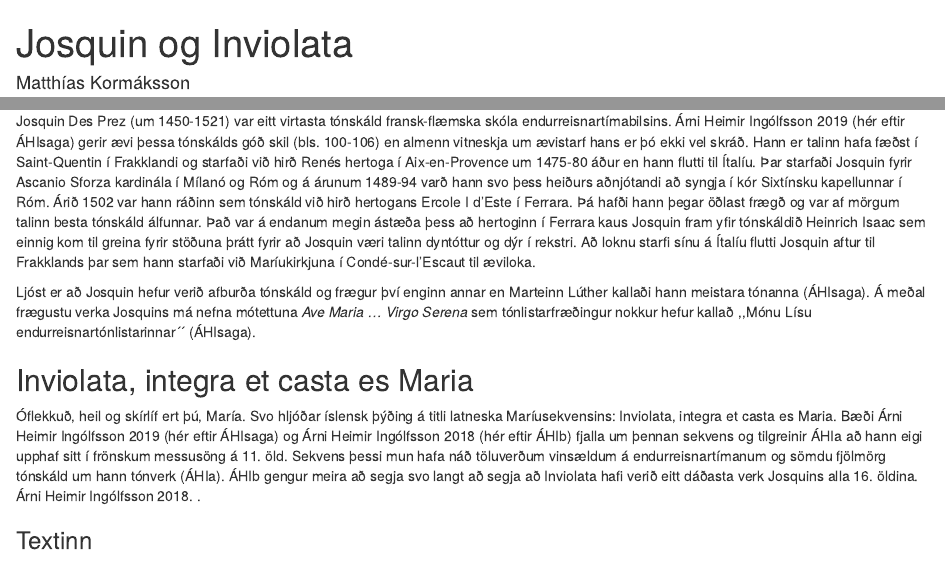
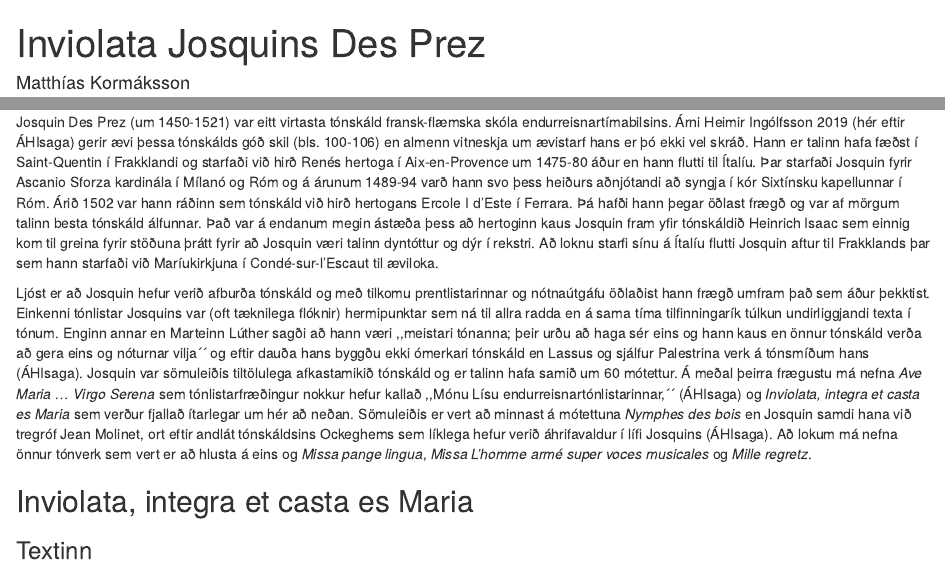
Before and after one commit to mattiminn/josquin, an R Markdown document (josquin-des-prez.Rmd): the page in a window 1100 px wide, from its top, and a second part further down, joined at a grey line. The pictures show the output file josquin-des-prez.html that the author committed with the source, opened offline.

Commit message:
first draft of final version

```diff
--- a/josquin-des-prez.Rmd
+++ b/josquin-des-prez.Rmd
@@ -1,5 +1,5 @@
 ---
-title: "Josquin og Inviolata"
+title: "Inviolata Josquins Des Prez"
 author: "Matthías Kormáksson"
 date: "18. janúar 2022"
 output:
@@ -18,14 +22,12 @@ knitr::opts_chunk$set(echo = TRUE)
 
 ## Æviágrip og tónlist Josquins des Prez
 
-Josquin Des Prez (um 1450-1521) var eitt virtasta tónskáld fransk-flæmska skóla endurreisnartímabilsins. @arni1 (hér eftir ÁHIsaga) gerir ævi þessa tónskálds góð skil (bls. 100-106) en almenn vitneskja um ævistarf hans er þó ekki vel skráð. Hann er talinn hafa fæðst í Saint-Quentin í Frakklandi og starfaði við hirð Renés hertoga í Aix-en-Provence um 1475-80 áður en hann flutti til Ítalíu. Þar starfaði Josquin fyrir Ascanio Sforza kardinála í Mílanó og Róm og á árunum 1489-94 varð hann svo þess heiðurs aðnjótandi að syngja í kór Sixtínsku kapellunnar í Róm. Árið 1502 var hann ráðinn sem tónskáld við hirð hertogans Ercole I d'Este í Ferrara. Þá hafði hann þegar öðlast frægð og var af mörgum talinn besta tónskáld álfunnar. Það var á endanum megin ástæða þess að hertoginn í Ferrara kaus Josquin fram yfir tónskáldið Heinrich Isaac sem einnig kom til greina fyrir stöðuna þrátt fyrir að Josquin væri talinn dyntóttur og dýr í rekstri. Að loknu starfi sínu á Ítalíu flutti Josquin aftur til Frakklands þar sem hann starfaði við Maríukirkjuna í Condé-sur-l'Escaut til æviloka.
+Josquin Des Prez (um 1450-1521) var eitt virtasta tónskáld fransk-flæmska skóla endurreisnartímabilsins. @arni1 (hér eftir ÁHIsaga) gerir ævi þessa tónskálds góð skil (bls. 100-106) en almenn vitneskja um ævistarf hans er þó ekki vel skráð. Hann er talinn hafa fæðst í Saint-Quentin í Frakklandi og starfaði við hirð Renés hertoga í Aix-en-Provence um 1475-80 áður en hann flutti til Ítalíu. Þar starfaði Josquin fyrir Ascanio Sforza kardinála í Mílanó og Róm og á árunum 1489-94 varð hann svo þess heiðurs aðnjótandi að syngja í kór Sixtínsku kapellunnar í Róm. Árið 1502 var hann ráðinn sem tónskáld við hirð hertogans Ercole I d'Este í Ferrara. Þá hafði hann þegar öðlast frægð og var af mörgum talinn besta tónskáld álfunnar. Það var á endanum megin ástæða þess að hertoginn kaus Josquin fram yfir tónskáldið Heinrich Isaac sem einnig kom til greina fyrir stöðuna þrátt fyrir að Josquin væri talinn dýr í rekstri og sagður semja þegar honum hentaði. Að loknu starfi sínu á Ítalíu flutti Josquin aftur til Frakklands þar sem hann starfaði við Maríukirkjuna í Condé-sur-l'Escaut til æviloka.
 
-Ljóst er að Josquin hefur verið afburða tónskáld og frægur því enginn annar en Marteinn Lúther kallaði hann meistara tónanna (ÁHIsaga). Á meðal frægustu verka Josquins má nefna mótettuna *Ave Maria ... Virgo Serena* sem tónlistarfræðingur nokkur hefur kallað ,,Mónu Lísu endurreisnartónlistarinnar´´ (ÁHIsaga).
+Ljóst er að Josquin hefur verið afburða tónskáld og með tilkomu prentlistarinnar og nótnaútgáfu öðlaðist hann frægð umfram það sem áður þekktist. Einkenni tónlistar Josquins var (oft tæknilega flóknir) hermipunktar sem ná til allra radda en á sama tíma tilfinningarík túlkun undirliggjandi texta í tónum. Enginn annar en Marteinn Lúther sagði að hann væri ,,meistari tónanna; þeir urðu að haga sér eins og hann kaus en önnur tónskáld verða að gera eins og nóturnar vilja´´ og eftir dauða hans byggðu ekki ómerkari tónskáld en Lassus og sjálfur Palestrina verk á tónsmíðum hans (ÁHIsaga). Josquin var sömuleiðis tiltölulega afkastamikið tónskáld og er talinn hafa samið um 60 mótettur. Á meðal þeirra frægustu má nefna *Ave Maria ... Virgo Serena* sem tónlistarfræðingur nokkur hefur kallað ,,Mónu Lísu endurreisnartónlistarinnar,´´ (ÁHIsaga) og *Inviolata, integra et casta es Maria* sem verður fjallað ítarlegar um hér að neðan. Sömuleiðis er vert að minnast á mótettuna *Nymphes des bois* en Josquin samdi hana við tregróf Jean Molinet, ort eftir andlát tónskáldsins Ockeghems sem líklega hefur verið áhrifavaldur í lífi Josquins (ÁHIsaga). Að lokum má nefna önnur tónverk sem vert er að hlusta á eins og *Missa pange lingua*, *Missa L'homme armé super voces musicales* og *Mille regretz*.
 
 
 ## Inviolata, integra et casta es Maria
-
-Óflekkuð, heil og skírlíf ert þú, María. Svo hljóðar íslensk þýðing á titli latneska Maríusekvensins: Inviolata, integra et casta es Maria. Bæði @arni1 (hér eftir ÁHIsaga) og @arni2 (hér eftir ÁHIb) fjalla um þennan sekvens og tilgreinir ÁHIa að hann eigi upphaf sitt í frönskum messusöng á 11. öld. Sekvens þessi mun hafa náð töluverðum vinsældum á endurreisnartímanum og sömdu fjölmörg tónskáld um hann tónverk (ÁHIa). ÁHIb gengur meira að segja svo langt að segja að Inviolata hafi verið eitt dáðasta verk Josquins alla 16. öldina.   @arni2. .
 
 ### Textinn
 
```
Also changed, not shown: josquin-des-prez.html, josquin-des-prez.Rmd (6 more changed lines).
